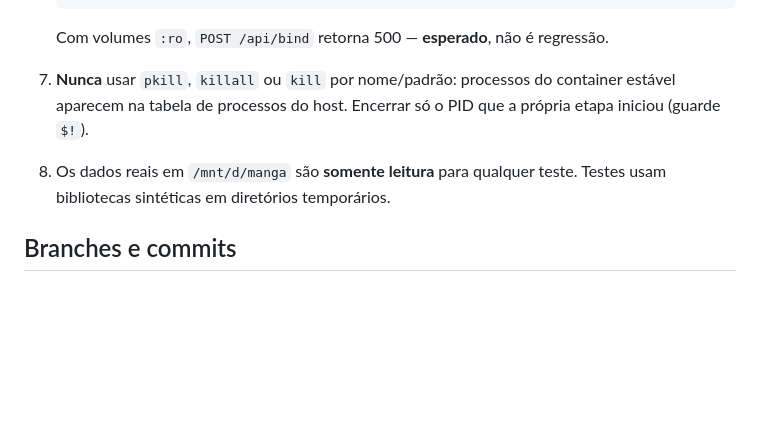
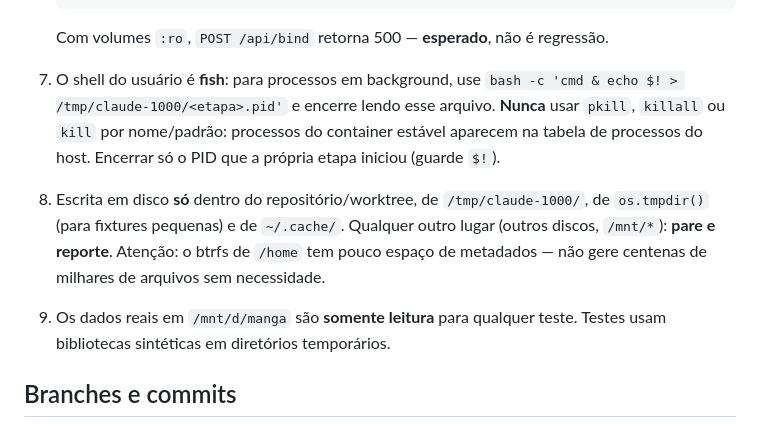
Before and after one commit to Dcrispim/manga-reader, a Markdown page: docs/plan/00-contexto.md, the part around the change. Rendered like a GitHub page; blank space fills up the shorter version.

Commit message:
Sync plan context with execution rules learned so far
Co-Authored-By: Claude Opus 5.5 <noreply@anthropic.com>

````diff
--- a/docs/plan/00-contexto.md
+++ b/docs/plan/00-contexto.md
@@ -50,8 +50,10 @@ Este arquivo é o único contexto global necessário. Cada etapa (`mX-YY-*.md`)
    ```
 
    Com volumes `:ro`, `POST /api/bind` retorna 500 — **esperado**, não é regressão.
-7. **Nunca** usar `pkill`, `killall` ou `kill` por nome/padrão: processos do container estável aparecem na tabela de processos do host. Encerrar só o PID que a própria etapa iniciou (guarde `$!`).
-8. Os dados reais em `/mnt/d/manga` são **somente leitura** para qualquer teste. Testes usam bibliotecas sintéticas em diretórios temporários.
+7. O shell do usuário é **fish**: para processos em background, use `bash -c 'cmd & echo $! > /tmp/claude-1000/<etapa>.pid'` e encerre lendo esse arquivo.
+   **Nunca** usar `pkill`, `killall` ou `kill` por nome/padrão: processos do container estável aparecem na tabela de processos do host. Encerrar só o PID que a própria etapa iniciou (guarde `$!`).
+8. Escrita em disco **só** dentro do repositório/worktree, de `/tmp/claude-1000/`, de `os.tmpdir()` (para fixtures pequenas) e de `~/.cache/`. Qualquer outro lugar (outros discos, `/mnt/*`): **pare e reporte**. Atenção: o btrfs de `/home` tem pouco espaço de metadados — não gere centenas de milhares de arquivos sem necessidade.
+9. Os dados reais em `/mnt/d/manga` são **somente leitura** para qualquer teste. Testes usam bibliotecas sintéticas em diretórios temporários.
 
 ## Branches e commits
 
````
